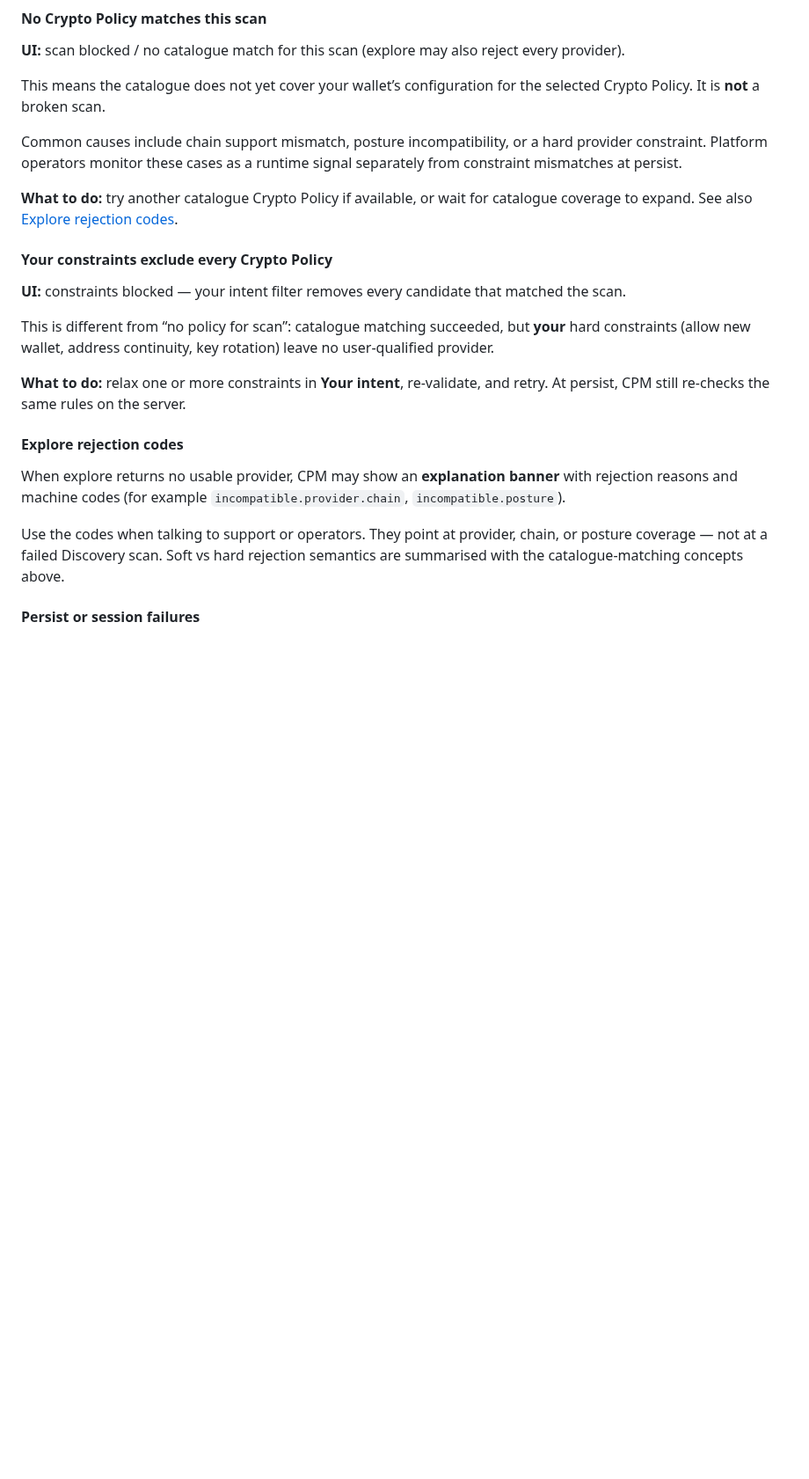
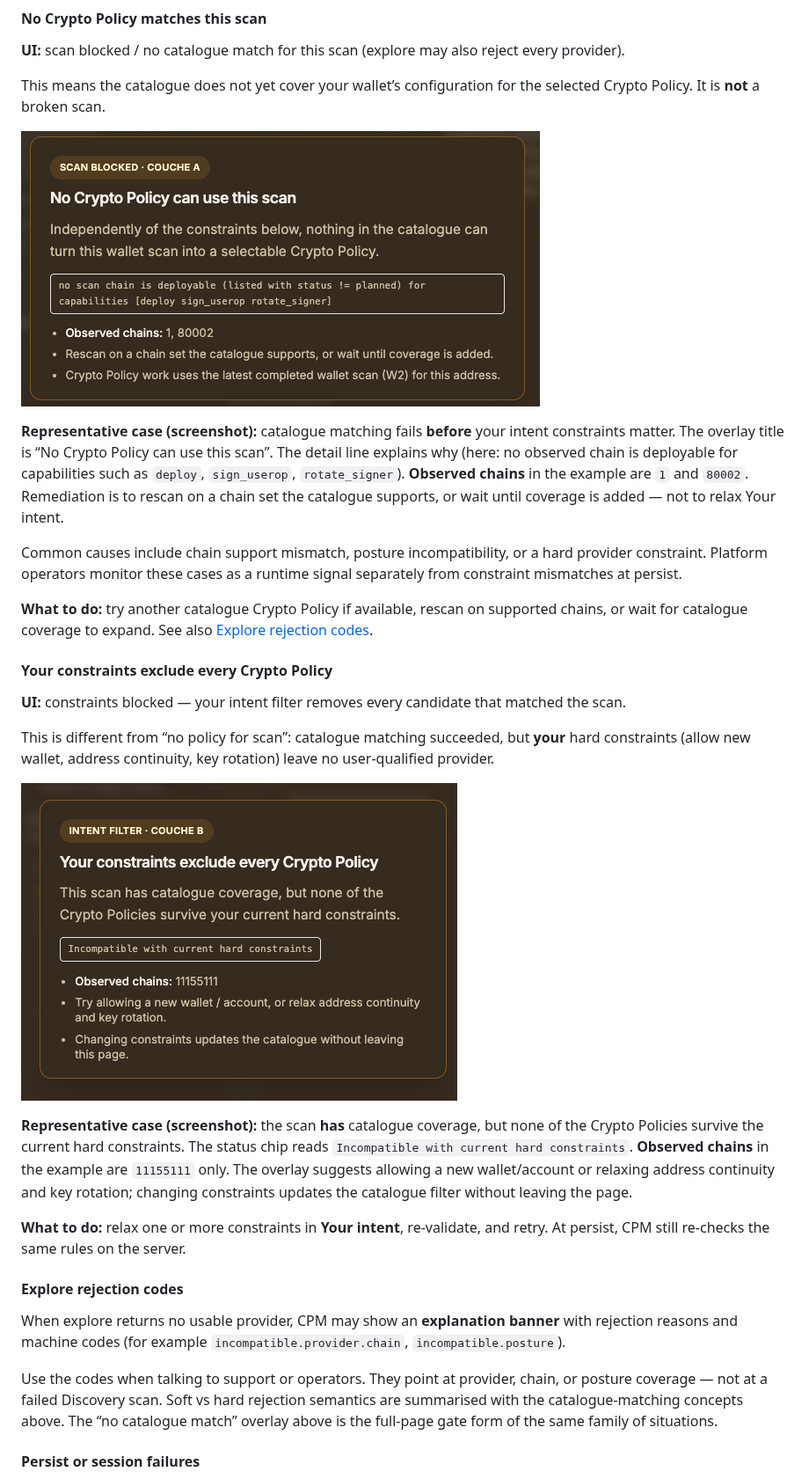
Before and after one commit to create2-labs/cafe-documentation, a Markdown page: 02-cafe-user-guide.md, the part around one of its changes. Shown at 88% size. Rendered like a GitHub page; pictures changed too: images/couchea.png (added), images/coucheb.png (added); blank space fills up the shorter version.

```diff
--- a/02-cafe-user-guide.md
+++ b/02-cafe-user-guide.md
@@ -509,9 +513,13 @@ CAFE only allows composition, explore, and persist on the **latest completed** w
 
 This means the catalogue does not yet cover your wallet’s configuration for the selected Crypto Policy. It is **not** a broken scan.
 
+![Overlay when no catalogue Crypto Policy can use the selected scan](./images/couchea.png)
+
+**Representative case (screenshot):** catalogue matching fails **before** your intent constraints matter. The overlay title is “No Crypto Policy can use this scan”. The detail line explains why (here: no observed chain is deployable for capabilities such as `deploy`, `sign_userop`, `rotate_signer`). **Observed chains** in the example are `1` and `80002`. Remediation is to rescan on a chain set the catalogue supports, or wait until coverage is added — not to relax Your intent.
+
 Common causes include chain support mismatch, posture incompatibility, or a hard provider constraint. Platform operators monitor these cases as a runtime signal separately from constraint mismatches at persist.
 
-**What to do:** try another catalogue Crypto Policy if available, or wait for catalogue coverage to expand. See also [Explore rejection codes](#cpm-error-explore-rejection).
+**What to do:** try another catalogue Crypto Policy if available, rescan on supported chains, or wait for catalogue coverage to expand. See also [Explore rejection codes](#cpm-error-explore-rejection).
 
 <a id="cpm-error-constraints-exclude-all"></a>
 
@@ -521,6 +529,10 @@ Common causes include chain support mismatch, posture incompatibility, or a hard
 
 This is different from “no policy for scan”: catalogue matching succeeded, but **your** hard constraints (allow new wallet, address continuity, key rotation) leave no user-qualified provider.
 
+![Overlay when hard constraints exclude every Crypto Policy that matched the scan](./images/coucheb.png)
+
+**Representative case (screenshot):** the scan **has** catalogue coverage, but none of the Crypto Policies survive the current hard constraints. The status chip reads `Incompatible with current hard constraints`. **Observed chains** in the example are `11155111` only. The overlay suggests allowing a new wallet/account or relaxing address continuity and key rotation; changing constraints updates the catalogue filter without leaving the page.
+
 **What to do:** relax one or more constraints in **Your intent**, re-validate, and retry. At persist, CPM still re-checks the same rules on the server.
 
 <a id="cpm-error-explore-rejection"></a>
@@ -529,7 +541,7 @@ This is different from “no policy for scan”: catalogue matching succeeded, b
 
 When explore returns no usable provider, CPM may show an **explanation banner** with rejection reasons and machine codes (for example `incompatible.provider.chain`, `incompatible.posture`).
 
-Use the codes when talking to support or operators. They point at provider, chain, or posture coverage — not at a failed Discovery scan. Soft vs hard rejection semantics are summarised with the catalogue-matching concepts above.
+Use the codes when talking to support or operators. They point at provider, chain, or posture coverage — not at a failed Discovery scan. Soft vs hard rejection semantics are summarised with the catalogue-matching concepts above. The “no catalogue match” overlay above is the full-page gate form of the same family of situations.
 
 <a id="cpm-error-persist-or-session"></a>
 
```
Also changed, not shown: other parts of 02-cafe-user-guide.md (+11 -3 lines), images/noscan.png (added), images/w2.png (added).
